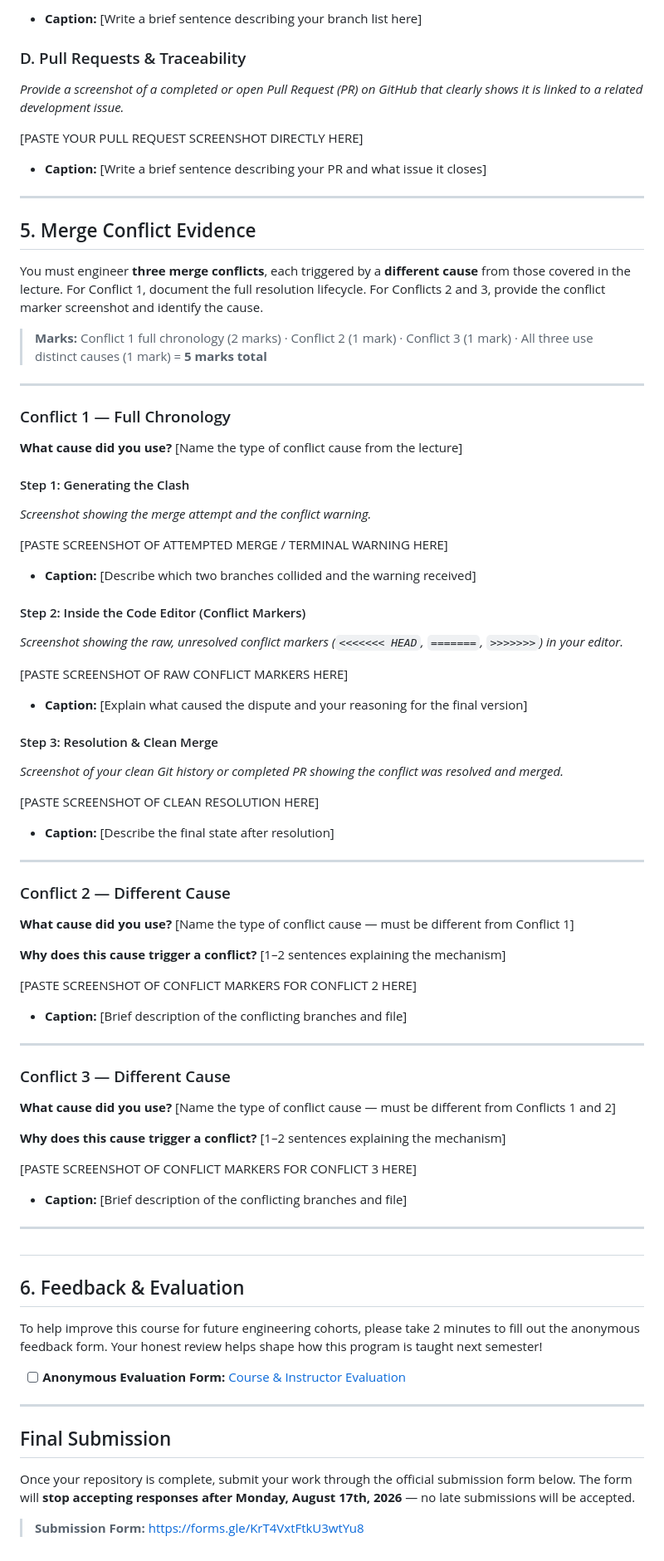
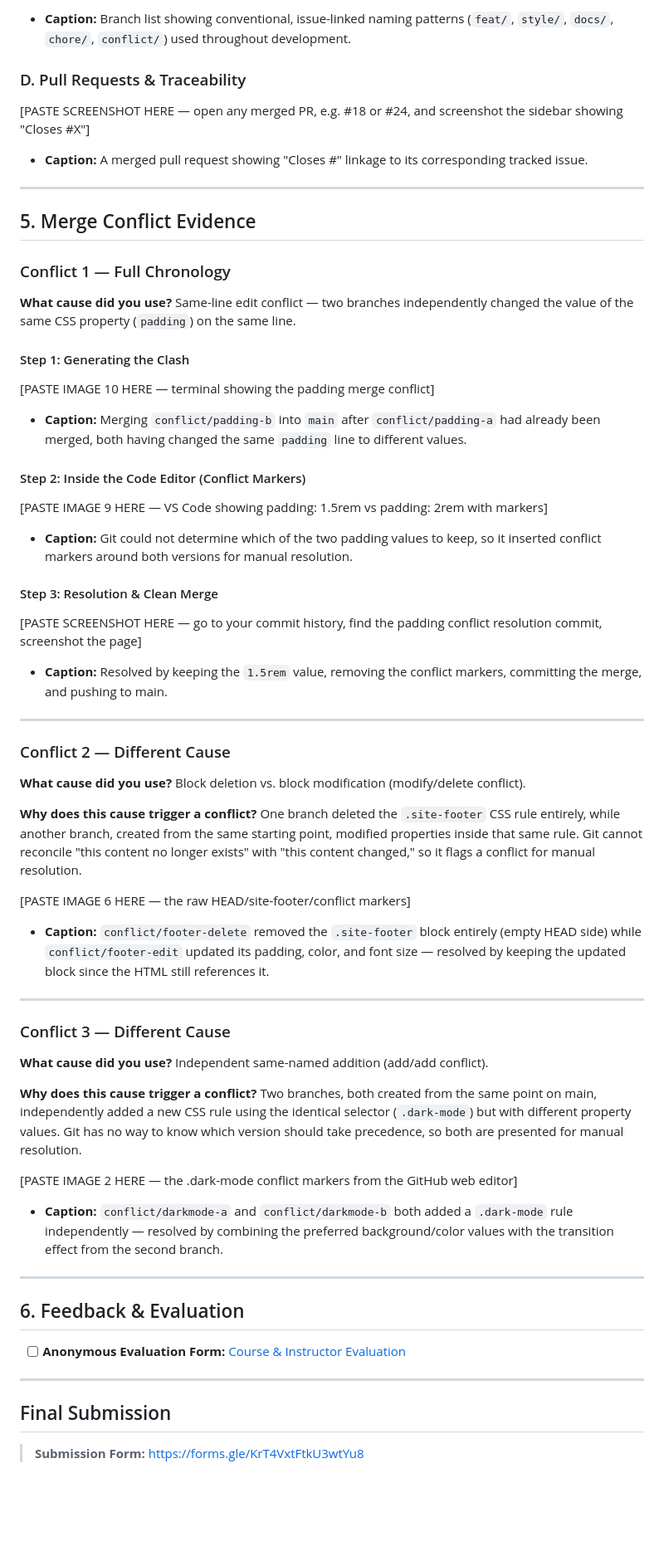
Before and after one commit to IS-PROJECT-2026/habittracker-164806, a Markdown page: submission.md, the part around one of its changes. Shown at 83% size. Rendered like a GitHub page; blank space fills up the shorter version.

```diff
--- a/submission.md
+++ b/submission.md
@@ -78,83 +58,70 @@ Demonstrate your workflow mechanics by embedding your screenshots below.
 
-* **Caption:** [Write a brief sentence describing your branch list here]
+* **Caption:** Branch list showing conventional, issue-linked naming patterns (`feat/`, `style/`, `docs/`, `chore/`, `conflict/`) used throughout development.
 
 ### D. Pull Requests & Traceability
-*Provide a screenshot of a completed or open Pull Request (PR) on GitHub that clearly shows it is linked to a related development issue.*
 
-[PASTE YOUR PULL REQUEST SCREENSHOT DIRECTLY HERE]
+[PASTE SCREENSHOT HERE — open any merged PR, e.g. #18 or #24, and screenshot the sidebar showing "Closes #X"]
 
-* **Caption:** [Write a brief sentence describing your PR and what issue it closes]
+* **Caption:** A merged pull request showing "Closes #" linkage to its corresponding tracked issue.
 
 ---
 
 ## 5. Merge Conflict Evidence
 
-You must engineer **three merge conflicts**, each triggered by a **different cause** from those covered in the lecture. For Conflict 1, document the full resolution lifecycle. For Conflicts 2 and 3, provide the conflict marker screenshot and identify the cause.
-
-> **Marks:** Conflict 1 full chronology (2 marks) · Conflict 2 (1 mark) · Conflict 3 (1 mark) · All three use distinct causes (1 mark) = **5 marks total**
-
----
-
 ### Conflict 1 — Full Chronology
 
-**What cause did you use?** [Name the type of conflict cause from the lecture]
+**What cause did you use?** Same-line edit conflict — two branches independently changed the value of the same CSS property (`padding`) on the same line.
 
 #### Step 1: Generating the Clash
-*Screenshot showing the merge attempt and the conflict warning.*
 
-[PASTE SCREENSHOT OF ATTEMPTED MERGE / TERMINAL WARNING HERE]
+[PASTE IMAGE 10 HERE — terminal showing the padding merge conflict]
 
-* **Caption:** [Describe which two branches collided and the warning received]
+* **Caption:** Merging `conflict/padding-b` into `main` after `conflict/padding-a` had already been merged, both having changed the same `padding` line to different values.
 
 #### Step 2: Inside the Code Editor (Conflict Markers)
-*Screenshot showing the raw, unresolved conflict markers (`<<<<<<< HEAD`, `=======`, `>>>>>>>`) in your editor.*
 
-[PASTE SCREENSHOT OF RAW CONFLICT MARKERS HERE]
+[PASTE IMAGE 9 HERE — VS Code showing padding: 1.5rem vs padding: 2rem with markers]
 
-* **Caption:** [Explain what caused the dispute and your reasoning for the final version]
+* **Caption:** Git could not determine which of the two padding values to keep, so it inserted conflict markers around both versions for manual resolution.
 
 #### Step 3: Resolution & Clean Merge
-*Screenshot of your clean Git history or completed PR showing the conflict was resolved and merged.*
 
-[PASTE SCREENSHOT OF CLEAN RESOLUTION HERE]
+[PASTE SCREENSHOT HERE — go to your commit history, find the padding conflict resolution commit, screenshot the page]
 
-* **Caption:** [Describe the final state after resolution]
+* **Caption:** Resolved by keeping the `1.5rem` value, removing the conflict markers, committing the merge, and pushing to main.
 
 ---
 
 ### Conflict 2 — Different Cause
 
-**What cause did you use?** [Name the type of conflict cause — must be different from Conflict 1]
+**What cause did you use?** Block deletion vs. block modification (modify/delete conflict).
 
-**Why does this cause trigger a conflict?** [1–2 sentences explaining the mechanism]
+**Why does this cause trigger a conflict?** One branch deleted the `.site-footer` CSS rule entirely, while another branch, created from the same starting point, modified properties inside that same rule. Git cannot reconcile "this content no longer exists" with "this content changed," so it flags a conflict for manual resolution.
 
-[PASTE SCREENSHOT OF CONFLICT MARKERS FOR CONFLICT 2 HERE]
+[PASTE IMAGE 6 HERE — the raw HEAD/site-footer/conflict markers]
 
-* **Caption:** [Brief description of the conflicting branches and file]
+* **Caption:** `conflict/footer-delete` removed the `.site-footer` block entirely (empty HEAD side) while `conflict/footer-edit` updated its padding, color, and font size — resolved by keeping the updated block since the HTML still references it.
 
 ---
 
 ### Conflict 3 — Different Cause
 
-**What cause did you use?** [Name the type of conflict cause — must be different from Conflicts 1 and 2]
+**What cause did you use?** Independent same-named addition (add/add conflict).
 
-**Why does this cause trigger a conflict?** [1–2 sentences explaining the mechanism]
+**Why does this cause trigger a conflict?** Two branches, both created from the same point on main, independently added a new CSS rule using the identical selector (`.dark-mode`) but with different property values. Git has no way to know which version should take precedence, so both are presented for manual resolution.
 
-[PASTE SCREENSHOT OF CONFLICT MARKERS FOR CONFLICT 3 HERE]
+[PASTE IMAGE 2 HERE — the .dark-mode conflict markers from the GitHub web editor]
 
-* **Caption:** [Brief description of the conflicting branches and file]
+* **Caption:** `conflict/darkmode-a` and `conflict/darkmode-b` both added a `.dark-mode` rule independently — resolved by combining the preferred background/color values with the transition effect from the second branch.
 
 ---
-##
+
 ## 6. Feedback & Evaluation
 
-To help improve this course for future engineering cohorts, please take 2 minutes to fill out the anonymous feedback form. Your honest review helps shape how this program is taught next semester!
 - [ ] **Anonymous Evaluation Form:** [Course & Instructor Evaluation](https://forms.gle/YLybnsyXXErKEg3s9)
 
 ---
 
 ## Final Submission
 
-Once your repository is complete, submit your work through the official submission form below. The form will **stop accepting responses after Monday, August 17th, 2026** — no late submissions will be accepted.
-
 > **Submission Form:** [https://forms.gle/KrT4VxtFtkU3wtYu8](https://forms.gle/KrT4VxtFtkU3wtYu8)
```
Also changed, not shown: other parts of submission.md (+18 -38 lines).
